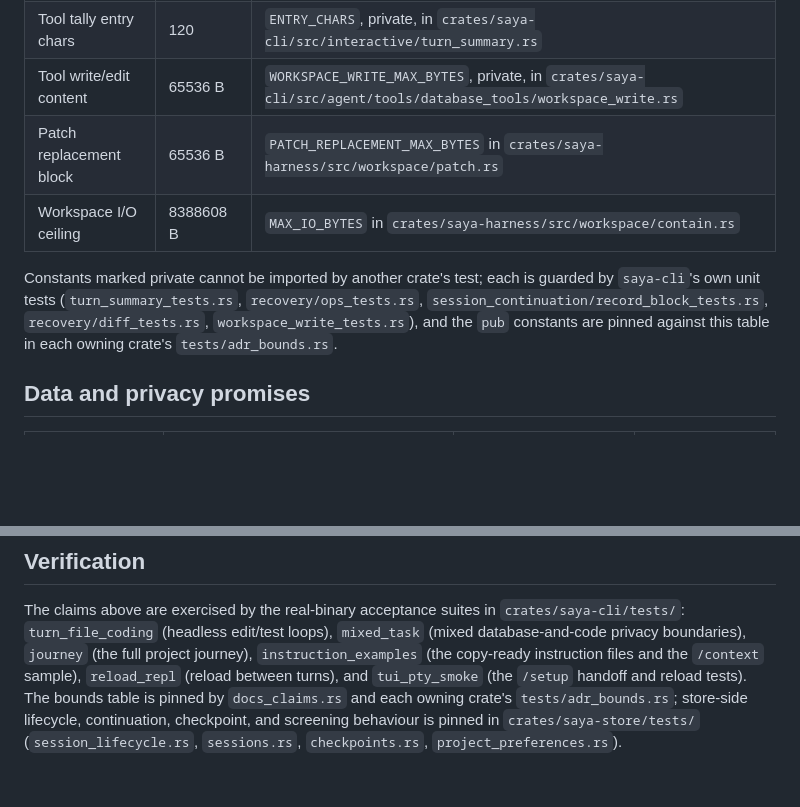
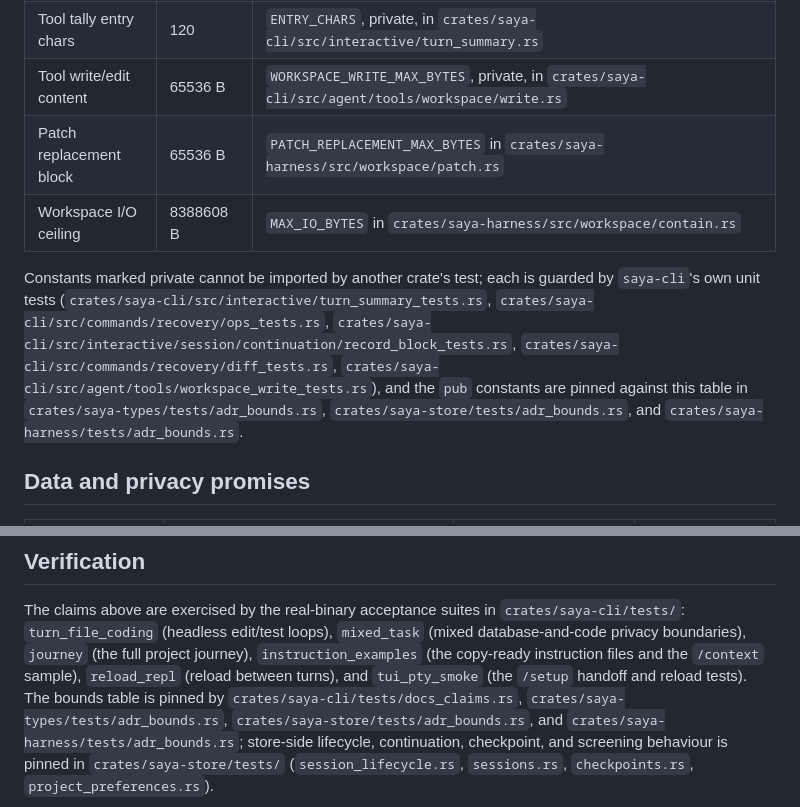
Before and after one commit to databook-studio/saya-cli, a Markdown page: docs/adr-0009-native-coding-and-continuity.md, 2 parts joined by grey strips. Drawn GitHub-style; blank space fills up the shorter version.

```diff
--- a/docs/adr-0009-native-coding-and-continuity.md
+++ b/docs/adr-0009-native-coding-and-continuity.md
@@ -181,16 +181,21 @@ engine.
 | Diff output lines | 200 | `DIFF_MAX_OUTPUT_LINES`, private, in `crates/saya-cli/src/commands/recovery/hunks.rs` |
 | Tool tally entries | 8 | `UNFINISHED_ENTRIES`, private, in `crates/saya-cli/src/interactive/turn_summary.rs` |
 | Tool tally entry chars | 120 | `ENTRY_CHARS`, private, in `crates/saya-cli/src/interactive/turn_summary.rs` |
-| Tool write/edit content | 65536 B | `WORKSPACE_WRITE_MAX_BYTES`, private, in `crates/saya-cli/src/agent/tools/database_tools/workspace_write.rs` |
+| Tool write/edit content | 65536 B | `WORKSPACE_WRITE_MAX_BYTES`, private, in `crates/saya-cli/src/agent/tools/workspace/write.rs` |
 | Patch replacement block | 65536 B | `PATCH_REPLACEMENT_MAX_BYTES` in `crates/saya-harness/src/workspace/patch.rs` |
 | Workspace I/O ceiling | 8388608 B | `MAX_IO_BYTES` in `crates/saya-harness/src/workspace/contain.rs` |
 
 Constants marked private cannot be imported by another crate's test; each is
-guarded by `saya-cli`'s own unit tests (`turn_summary_tests.rs`,
-`recovery/ops_tests.rs`, `session_continuation/record_block_tests.rs`,
-`recovery/diff_tests.rs`, `workspace_write_tests.rs`), and the `pub`
-constants are pinned against this table in each owning crate's
-`tests/adr_bounds.rs`.
+guarded by `saya-cli`'s own unit tests
+(`crates/saya-cli/src/interactive/turn_summary_tests.rs`,
+`crates/saya-cli/src/commands/recovery/ops_tests.rs`,
+`crates/saya-cli/src/interactive/session/continuation/record_block_tests.rs`,
+`crates/saya-cli/src/commands/recovery/diff_tests.rs`,
+`crates/saya-cli/src/agent/tools/workspace_write_tests.rs`), and the `pub`
+constants are pinned against this table in
+`crates/saya-types/tests/adr_bounds.rs`,
+`crates/saya-store/tests/adr_bounds.rs`, and
+`crates/saya-harness/tests/adr_bounds.rs`.
 
 ## Data and privacy promises
 
@@ -337,8 +346,11 @@ The claims above are exercised by the real-binary acceptance suites in
 (the full project journey), `instruction_examples` (the copy-ready
 instruction files and the `/context` sample), `reload_repl` (reload
 between turns), and `tui_pty_smoke` (the `/setup` handoff and reload
-tests). The bounds table is pinned by `docs_claims.rs` and each owning
-crate's `tests/adr_bounds.rs`; store-side lifecycle, continuation,
+tests). The bounds table is pinned by
+`crates/saya-cli/tests/docs_claims.rs`,
+`crates/saya-types/tests/adr_bounds.rs`,
+`crates/saya-store/tests/adr_bounds.rs`, and
+`crates/saya-harness/tests/adr_bounds.rs`; store-side lifecycle, continuation,
 checkpoint, and screening behaviour is pinned in `crates/saya-store/tests/`
 (`session_lifecycle.rs`, `sessions.rs`, `checkpoints.rs`,
 `project_preferences.rs`).
```
Also changed, not shown: other parts of docs/adr-0009-native-coding-and-continuity.md (+16 -12 lines).
